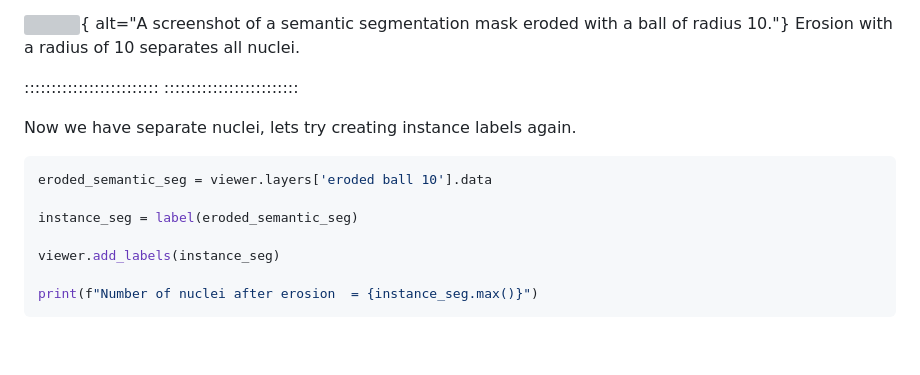
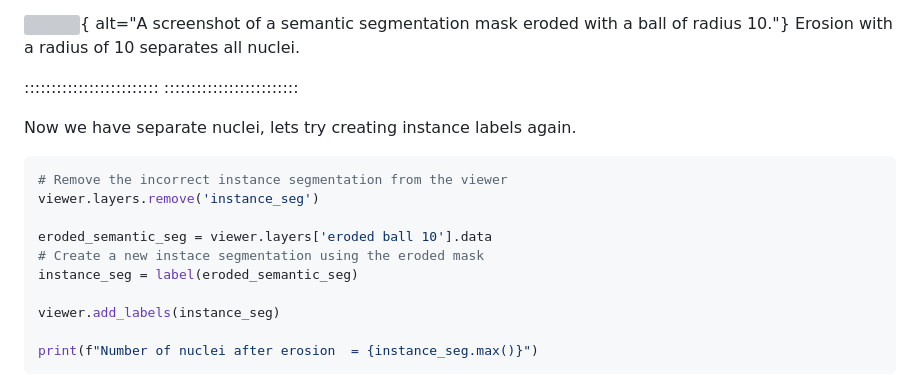
Before and after one commit to HealthBioscienceIDEAS/microscopy-novice, a Markdown page: episodes/instance-segmentation-and-measurements.md, the part around the change printed below. GitHub-like rendering; blank space fills up the shorter version; grey boxes are pictures that could not be loaded.

````diff
--- a/episodes/instance-segmentation-and-measurements.md
+++ b/episodes/instance-segmentation-and-measurements.md
@@ -341,8 +341,11 @@ Now we have separate nuclei, lets try creating instance labels
 again.
 
 ```python
+# Remove the incorrect instance segmentation from the viewer
+viewer.layers.remove('instance_seg')
+
 eroded_semantic_seg = viewer.layers['eroded ball 10'].data
-
+# Create a new instace segmentation using the eroded mask
 instance_seg = label(eroded_semantic_seg)
 
 viewer.add_labels(instance_seg)
````
Also changed, not shown: other parts of episodes/instance-segmentation-and-measurements.md (+3 -3 lines).
